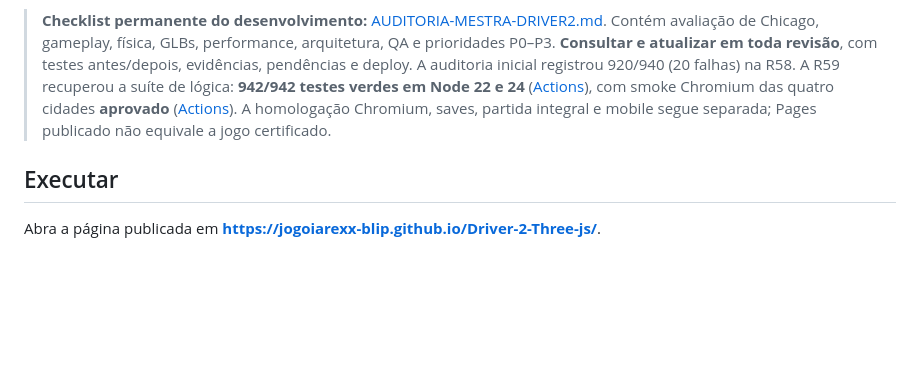
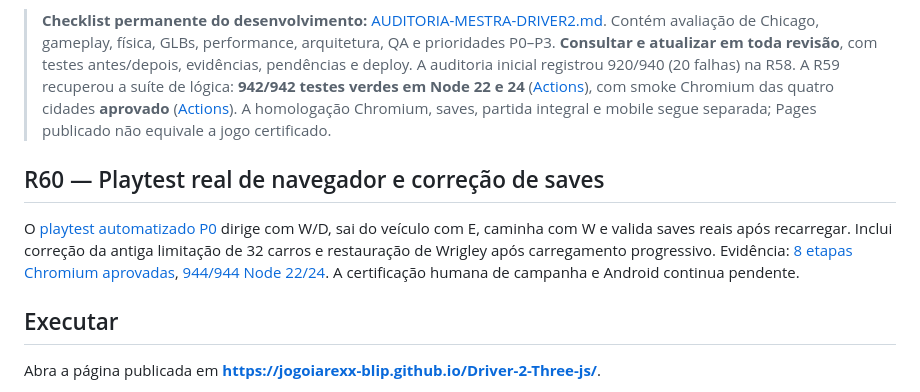
Before and after one commit to jogoiarexx-blip/Driver-2-Three-js, a Markdown page: README.md, the part around the change. GitHub-like rendering; blank space fills up the shorter version.

Commit message:
docs: surface R60 playtest and save fixes

```diff
--- a/README.md
+++ b/README.md
@@ -3,6 +3,10 @@
 Recriação experimental de Driver 2 para navegador, baseada em Three.js. O projeto foi organizado em arquivos estáticos para funcionar diretamente no **GitHub Pages**, sem Node.js, npm ou compilação.
 
 > **Checklist permanente do desenvolvimento:** [AUDITORIA-MESTRA-DRIVER2.md](AUDITORIA-MESTRA-DRIVER2.md). Contém avaliação de Chicago, gameplay, física, GLBs, performance, arquitetura, QA e prioridades P0–P3. **Consultar e atualizar em toda revisão**, com testes antes/depois, evidências, pendências e deploy. A auditoria inicial registrou 920/940 (20 falhas) na R58. A R59 recuperou a suíte de lógica: **942/942 testes verdes em Node 22 e 24** ([Actions](https://github.com/jogoiarexx-blip/Driver-2-Three-js/actions/runs/41260600150)), com smoke Chromium das quatro cidades **aprovado** ([Actions](https://github.com/jogoiarexx-blip/Driver-2-Three-js/actions/runs/41260600145)). A homologação Chromium, saves, partida integral e mobile segue separada; Pages publicado não equivale a jogo certificado.
+
+## R60 — Playtest real de navegador e correção de saves
+
+O [playtest automatizado P0](docs/QA-PLAYTEST-P0-R60.md) dirige com W/D, sai do veículo com E, caminha com W e valida saves reais após recarregar. Inclui correção da antiga limitação de 32 carros e restauração de Wrigley após carregamento progressivo. Evidência: [8 etapas Chromium aprovadas](https://github.com/jogoiarexx-blip/Driver-2-Three-js/actions/runs/41261823989), [944/944 Node 22/24](https://github.com/jogoiarexx-blip/Driver-2-Three-js/actions/runs/41261823994). A certificação humana de campanha e Android continua pendente.
 
 ## Executar
 
```
